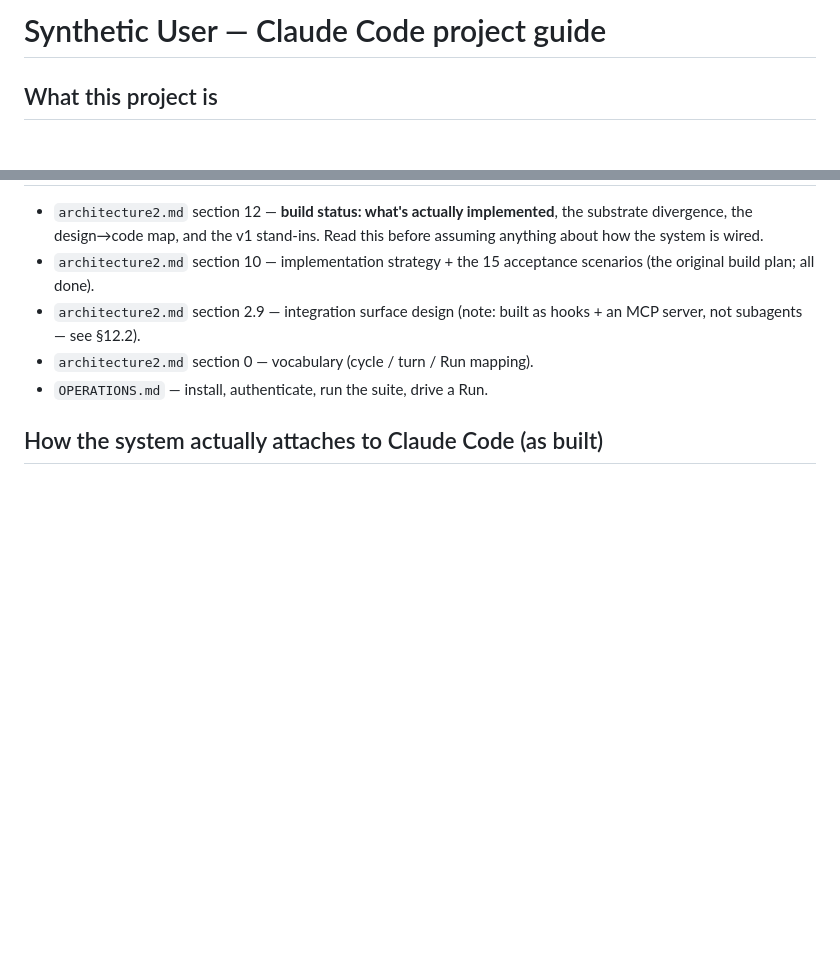
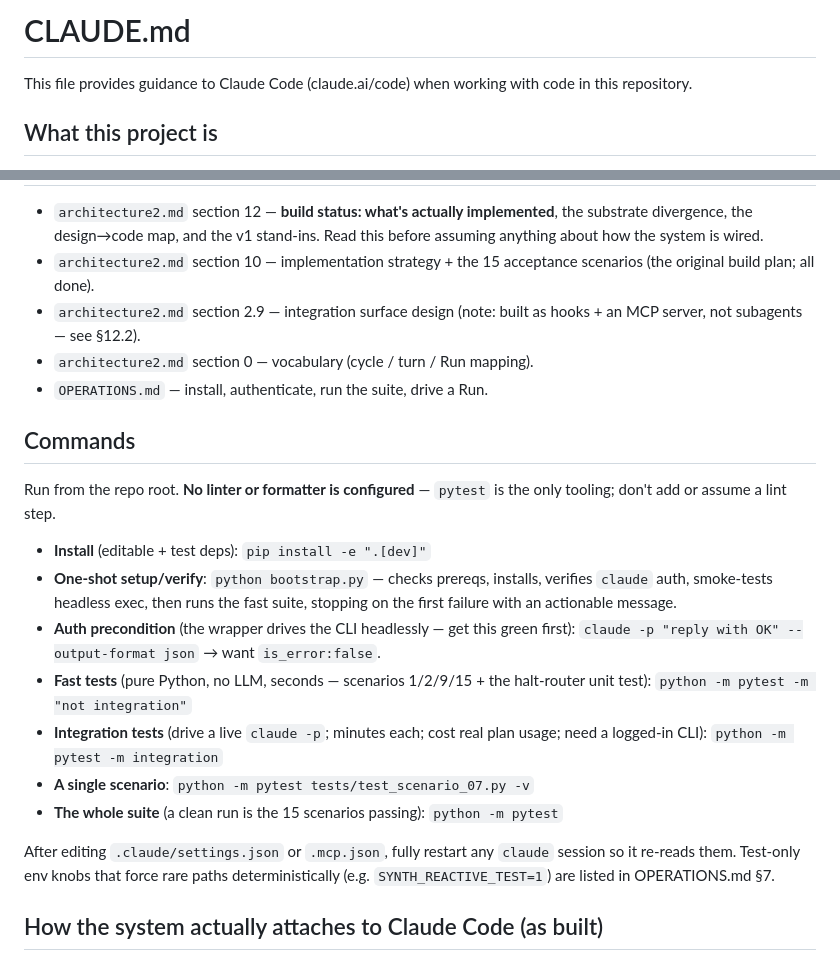
Before and after one commit to Tubifix77/synthetic-user, a Markdown page: CLAUDE.md, 2 parts joined by grey strips. Rendered like a GitHub page; blank space fills up the shorter version.

```diff
--- a/CLAUDE.md
+++ b/CLAUDE.md
@@ -1,4 +1,6 @@
-# Synthetic User — Claude Code project guide
+# CLAUDE.md
+
+This file provides guidance to Claude Code (claude.ai/code) when working with code in this repository.
 
 ## What this project is
 A closed-loop control system that wraps Claude Code (the executor) with the
@@ -34,6 +36,27 @@ GitHub remote: `github.com/Tubifix77/synthetic-user`.
 - `architecture2.md` section 0 — vocabulary (cycle / turn / Run mapping).
 - `OPERATIONS.md` — install, authenticate, run the suite, drive a Run.
 
+## Commands
+Run from the repo root. **No linter or formatter is configured** — `pytest` is the
+only tooling; don't add or assume a lint step.
+
+- **Install** (editable + test deps): `pip install -e ".[dev]"`
+- **One-shot setup/verify**: `python bootstrap.py` — checks prereqs, installs,
+  verifies `claude` auth, smoke-tests headless exec, then runs the fast suite,
+  stopping on the first failure with an actionable message.
+- **Auth precondition** (the wrapper drives the CLI headlessly — get this green
+  first): `claude -p "reply with OK" --output-format json` → want `is_error:false`.
+- **Fast tests** (pure Python, no LLM, seconds — scenarios 1/2/9/15 + the
+  halt-router unit test): `python -m pytest -m "not integration"`
+- **Integration tests** (drive a live `claude -p`; minutes each; cost real plan
+  usage; need a logged-in CLI): `python -m pytest -m integration`
+- **A single scenario**: `python -m pytest tests/test_scenario_07.py -v`
+- **The whole suite** (a clean run is the 15 scenarios passing): `python -m pytest`
+
+After editing `.claude/settings.json` or `.mcp.json`, fully restart any `claude`
+session so it re-reads them. Test-only env knobs that force rare paths
+deterministically (e.g. `SYNTH_REACTIVE_TEST=1`) are listed in OPERATIONS.md §7.
+
 ## How the system actually attaches to Claude Code (as built)
 The wrapper drives the official `claude` CLI headlessly (`claude -p`) and
 intercepts the framework through two mechanisms it already exposes:
```
Also changed, not shown: other parts of CLAUDE.md (+37 -3 lines).
